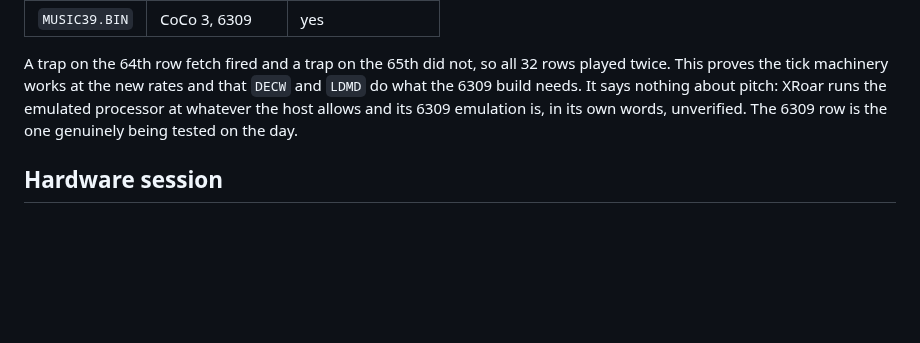
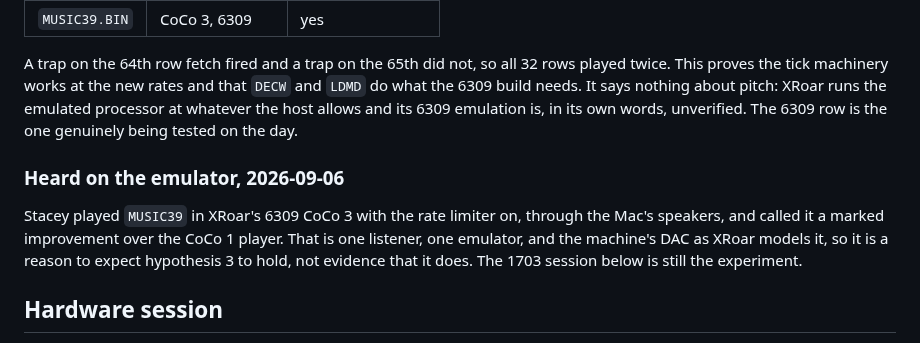
Before and after one commit to svetzal/coco-llm, a Markdown page: experiments/EXP-015-faster-clock-listening-test.md, the part around the change. Drawn GitHub-style; blank space fills up the shorter version.

Commit message:
EXP-015: what the emulator sounded like
Co-Authored-By: Claude Fable 5.1 <noreply@anthropic.com>
Claude-Session-Id: 151f4777-78d5-4b35-a2d8-5816f6ac0a5c

```diff
--- a/experiments/EXP-015-faster-clock-listening-test.md
+++ b/experiments/EXP-015-faster-clock-listening-test.md
@@ -102,6 +102,14 @@ nothing about pitch: XRoar runs the emulated processor at whatever the
 host allows and its 6309 emulation is, in its own words, unverified.
 The 6309 row is the one genuinely being tested on the day.
 
+### Heard on the emulator, 2026-09-06
+
+Stacey played `MUSIC39` in XRoar's 6309 CoCo 3 with the rate limiter on,
+through the Mac's speakers, and called it a marked improvement over the
+CoCo 1 player. That is one listener, one emulator, and the machine's DAC
+as XRoar models it, so it is a reason to expect hypothesis 3 to hold, not
+evidence that it does. The 1703 session below is still the experiment.
+
 ## Hardware session
 
 Everything is in `build/exp015/` after `make exp015-bin`. Copy the three
```
